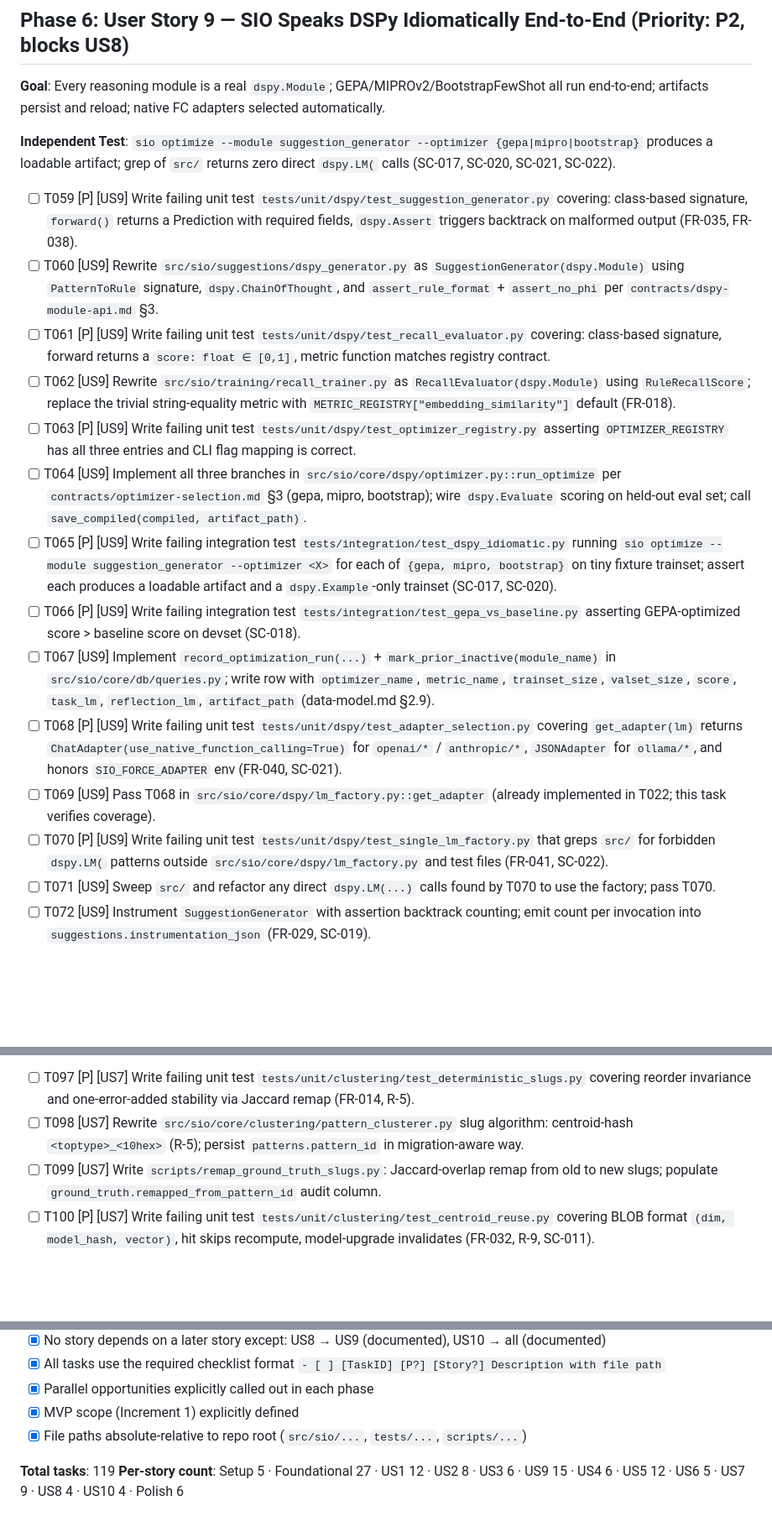
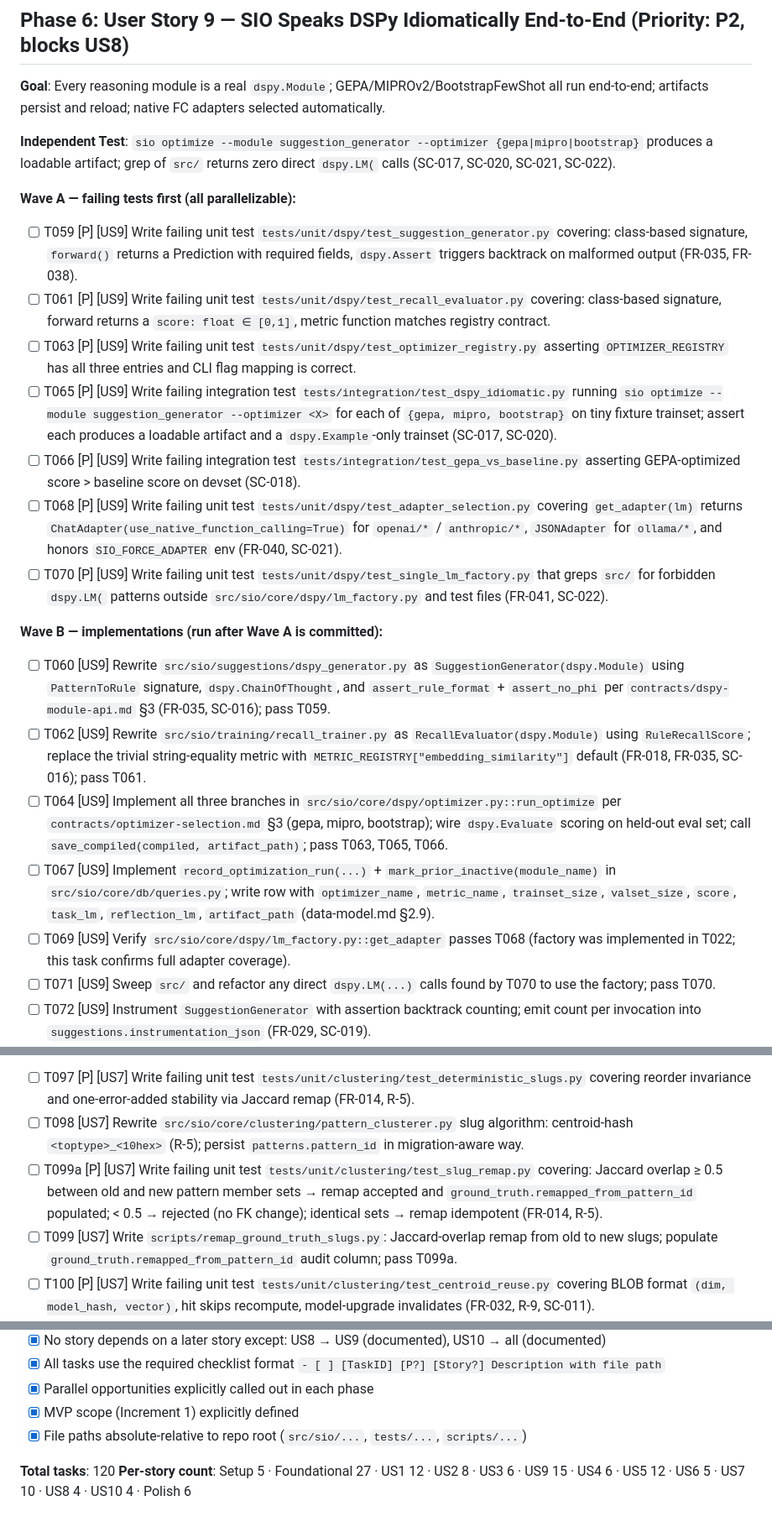
Before and after one commit to gyasis/SIO, a Markdown page: specs/004-pipeline-integrity-remediation/tasks.md, 3 parts joined by grey strips. Shown at 84% size. GitHub-like rendering; blank space fills up the shorter version.

Commit message:
[CHECKPOINT] Session finalized - 9/129 tasks complete
Mon Apr 20 11:08:18 UTC 2026
Generated by: dev-kid checkpoint skill

Co-Authored-By: Claude Sonnet 4.5 <noreply@anthropic.com>

```diff
--- a/specs/004-pipeline-integrity-remediation/tasks.md
+++ b/specs/004-pipeline-integrity-remediation/tasks.md
@@ -140,18 +140,23 @@
 
 **Independent Test**: `sio optimize --module suggestion_generator --optimizer {gepa|mipro|bootstrap}` produces a loadable artifact; grep of `src/` returns zero direct `dspy.LM(` calls (SC-017, SC-020, SC-021, SC-022).
 
+**Wave A — failing tests first (all parallelizable):**
+
 - [ ] T059 [P] [US9] Write failing unit test `tests/unit/dspy/test_suggestion_generator.py` covering: class-based signature, `forward()` returns a Prediction with required fields, `dspy.Assert` triggers backtrack on malformed output (FR-035, FR-038).
-- [ ] T060 [US9] Rewrite `src/sio/suggestions/dspy_generator.py` as `SuggestionGenerator(dspy.Module)` using `PatternToRule` signature, `dspy.ChainOfThought`, and `assert_rule_format` + `assert_no_phi` per `contracts/dspy-module-api.md` §3.
 - [ ] T061 [P] [US9] Write failing unit test `tests/unit/dspy/test_recall_evaluator.py` covering: class-based signature, forward returns a `score: float ∈ [0,1]`, metric function matches registry contract.
-- [ ] T062 [US9] Rewrite `src/sio/training/recall_trainer.py` as `RecallEvaluator(dspy.Module)` using `RuleRecallScore`; replace the trivial string-equality metric with `METRIC_REGISTRY["embedding_similarity"]` default (FR-018).
 - [ ] T063 [P] [US9] Write failing unit test `tests/unit/dspy/test_optimizer_registry.py` asserting `OPTIMIZER_REGISTRY` has all three entries and CLI flag mapping is correct.
-- [ ] T064 [US9] Implement all three branches in `src/sio/core/dspy/optimizer.py::run_optimize` per `contracts/optimizer-selection.md` §3 (gepa, mipro, bootstrap); wire `dspy.Evaluate` scoring on held-out eval set; call `save_compiled(compiled, artifact_path)`.
 - [ ] T065 [P] [US9] Write failing integration test `tests/integration/test_dspy_idiomatic.py` running `sio optimize --module suggestion_generator --optimizer <X>` for each of `{gepa, mipro, bootstrap}` on tiny fixture trainset; assert each produces a loadable artifact and a `dspy.Example`-only trainset (SC-017, SC-020).
 - [ ] T066 [P] [US9] Write failing integration test `tests/integration/test_gepa_vs_baseline.py` asserting GEPA-optimized score > baseline score on devset (SC-018).
+- [ ] T068 [P] [US9] Write failing unit test `tests/unit/dspy/test_adapter_selection.py` covering `get_adapter(lm)` returns `ChatAdapter(use_native_function_calling=True)` for `openai/*` / `anthropic/*`, `JSONAdapter` for `ollama/*`, and honors `SIO_FORCE_ADAPTER` env (FR-040, SC-021).
+- [ ] T070 [P] [US9] Write failing unit test `tests/unit/dspy/test_single_lm_factory.py` that greps `src/` for forbidden `dspy.LM(` patterns outside `src/sio/core/dspy/lm_factory.py` and test files (FR-041, SC-022).
+
+**Wave B — implementations (run after Wave A is committed):**
+
+- [ ] T060 [US9] Rewrite `src/sio/suggestions/dspy_generator.py` as `SuggestionGenerator(dspy.Module)` using `PatternToRule` signature, `dspy.ChainOfThought`, and `assert_rule_format` + `assert_no_phi` per `contracts/dspy-module-api.md` §3 (FR-035, SC-016); pass T059.
+- [ ] T062 [US9] Rewrite `src/sio/training/recall_trainer.py` as `RecallEvaluator(dspy.Module)` using `RuleRecallScore`; replace the trivial string-equality metric with `METRIC_REGISTRY["embedding_similarity"]` default (FR-018, FR-035, SC-016); pass T061.
+- [ ] T064 [US9] Implement all three branches in `src/sio/core/dspy/optimizer.py::run_optimize` per `contracts/optimizer-selection.md` §3 (gepa, mipro, bootstrap); wire `dspy.Evaluate` scoring on held-out eval set; call `save_compiled(compiled, artifact_path)`; pass T063, T065, T066.
 - [ ] T067 [US9] Implement `record_optimization_run(...)` + `mark_prior_inactive(module_name)` in `src/sio/core/db/queries.py`; write row with `optimizer_name`, `metric_name`, `trainset_size`, `valset_size`, `score`, `task_lm`, `reflection_lm`, `artifact_path` (data-model.md §2.9).
-- [ ] T068 [P] [US9] Write failing unit test `tests/unit/dspy/test_adapter_selection.py` covering `get_adapter(lm)` returns `ChatAdapter(use_native_function_calling=True)` for `openai/*` / `anthropic/*`, `JSONAdapter` for `ollama/*`, and honors `SIO_FORCE_ADAPTER` env (FR-040, SC-021).
-- [ ] T069 [US9] Pass T068 in `src/sio/core/dspy/lm_factory.py::get_adapter` (already implemented in T022; this task verifies coverage).
-- [ ] T070 [P] [US9] Write failing unit test `tests/unit/dspy/test_single_lm_factory.py` that greps `src/` for forbidden `dspy.LM(` patterns outside `src/sio/core/dspy/lm_factory.py` and test files (FR-041, SC-022).
+- [ ] T069 [US9] Verify `src/sio/core/dspy/lm_factory.py::get_adapter` passes T068 (factory was implemented in T022; this task confirms full adapter coverage).
 - [ ] T071 [US9] Sweep `src/` and refactor any direct `dspy.LM(...)` calls found by T070 to use the factory; pass T070.
 - [ ] T072 [US9] Instrument `SuggestionGenerator` with assertion backtrack counting; emit count per invocation into `suggestions.instrumentation_json` (FR-029, SC-019).
 - [ ] T073 [US9] Update `pyproject.toml` / `CLAUDE.md` stating `dspy-ai>=3.1.3` floor + DSPy-first adoption note.
@@ -224,7 +229,8 @@
 
 - [ ] T097 [P] [US7] Write failing unit test `tests/unit/clustering/test_deterministic_slugs.py` covering reorder invariance and one-error-added stability via Jaccard remap (FR-014, R-5).
 - [ ] T098 [US7] Rewrite `src/sio/core/clustering/pattern_clusterer.py` slug algorithm: centroid-hash `<toptype>_<10hex>` (R-5); persist `patterns.pattern_id` in migration-aware way.
-- [ ] T099 [US7] Write `scripts/remap_ground_truth_slugs.py`: Jaccard-overlap remap from old to new slugs; populate `ground_truth.remapped_from_pattern_id` audit column.
+- [ ] T099a [P] [US7] Write failing unit test `tests/unit/clustering/test_slug_remap.py` covering: Jaccard overlap ≥ 0.5 between old and new pattern member sets → remap accepted and `ground_truth.remapped_from_pattern_id` populated; < 0.5 → rejected (no FK change); identical sets → remap idempotent (FR-014, R-5).
+- [ ] T099 [US7] Write `scripts/remap_ground_truth_slugs.py`: Jaccard-overlap remap from old to new slugs; populate `ground_truth.remapped_from_pattern_id` audit column; pass T099a.
 - [ ] T100 [P] [US7] Write failing unit test `tests/unit/clustering/test_centroid_reuse.py` covering BLOB format `(dim, model_hash, vector)`, hit skips recompute, model-upgrade invalidates (FR-032, R-9, SC-011).
 - [ ] T101 [US7] Implement centroid BLOB pack/unpack in `src/sio/core/clustering/pattern_clusterer.py`; reuse when `centroid_model_version` matches current fastembed version; recompute otherwise.
 - [ ] T102 [P] [US7] Write failing unit test `tests/unit/clustering/test_declining_grade.py` asserting a pattern with stale latest-error transitions to `'declining'` (FR-023, M4).
@@ -377,5 +383,5 @@ Stable slugs, suggestion quality tuning, adversarial re-audit, release polish (T
 - [x] MVP scope (Increment 1) explicitly defined
 - [x] File paths absolute-relative to repo root (`src/sio/...`, `tests/...`, `scripts/...`)
 
-**Total tasks**: 119
-**Per-story count**: Setup 5 · Foundational 27 · US1 12 · US2 8 · US3 6 · US9 15 · US4 6 · US5 12 · US6 5 · US7 9 · US8 4 · US10 4 · Polish 6
+**Total tasks**: 120
+**Per-story count**: Setup 5 · Foundational 27 · US1 12 · US2 8 · US3 6 · US9 15 · US4 6 · US5 12 · US6 5 · US7 10 · US8 4 · US10 4 · Polish 6
```
Also changed, not shown: other parts of specs/004-pipeline-integrity-remediation/tasks.md (+5 -5 lines), specs/004-pipeline-integrity-remediation/spec.md (+2 -1 lines).
